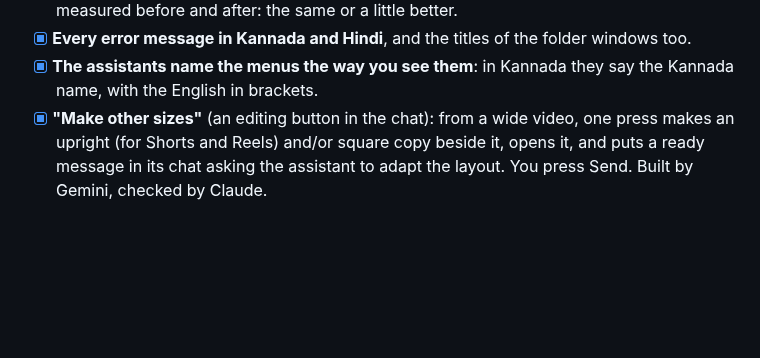
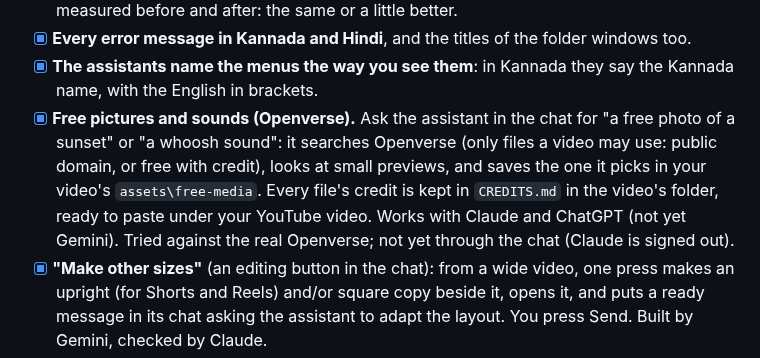
Before and after one commit to webziko/kushmanji, a Markdown page: CHECKLIST.md, the part around the change. Rendered like a GitHub page; blank space fills up the shorter version.

Commit message:
docs: free pictures and sounds in the owner's checklist (M8-12)
Co-Authored-By: Claude Opus 5.5 <noreply@anthropic.com>

```diff
--- a/CHECKLIST.md
+++ b/CHECKLIST.md
@@ -98,6 +98,11 @@ Then the list further down, starting with one-click export.
 - [x] **Every error message in Kannada and Hindi**, and the titles of the folder windows too.
 - [x] **The assistants name the menus the way you see them**: in Kannada they say the Kannada name, with the
       English in brackets.
+- [x] **Free pictures and sounds (Openverse).** Ask the assistant in the chat for "a free photo of a sunset" or "a
+      whoosh sound": it searches Openverse (only files a video may use: public domain, or free with credit), looks
+      at small previews, and saves the one it picks in your video's `assets\free-media`. Every file's credit is kept
+      in `CREDITS.md` in the video's folder, ready to paste under your YouTube video. Works with Claude and ChatGPT
+      (not yet Gemini). Tried against the real Openverse; not yet through the chat (Claude is signed out).
 - [x] **"Make other sizes"** (an editing button in the chat): from a wide video, one press makes an upright (for
       Shorts and Reels) and/or square copy beside it, opens it, and puts a ready message in its chat asking the
       assistant to adapt the layout. You press Send. Built by Gemini, checked by Claude.
```
